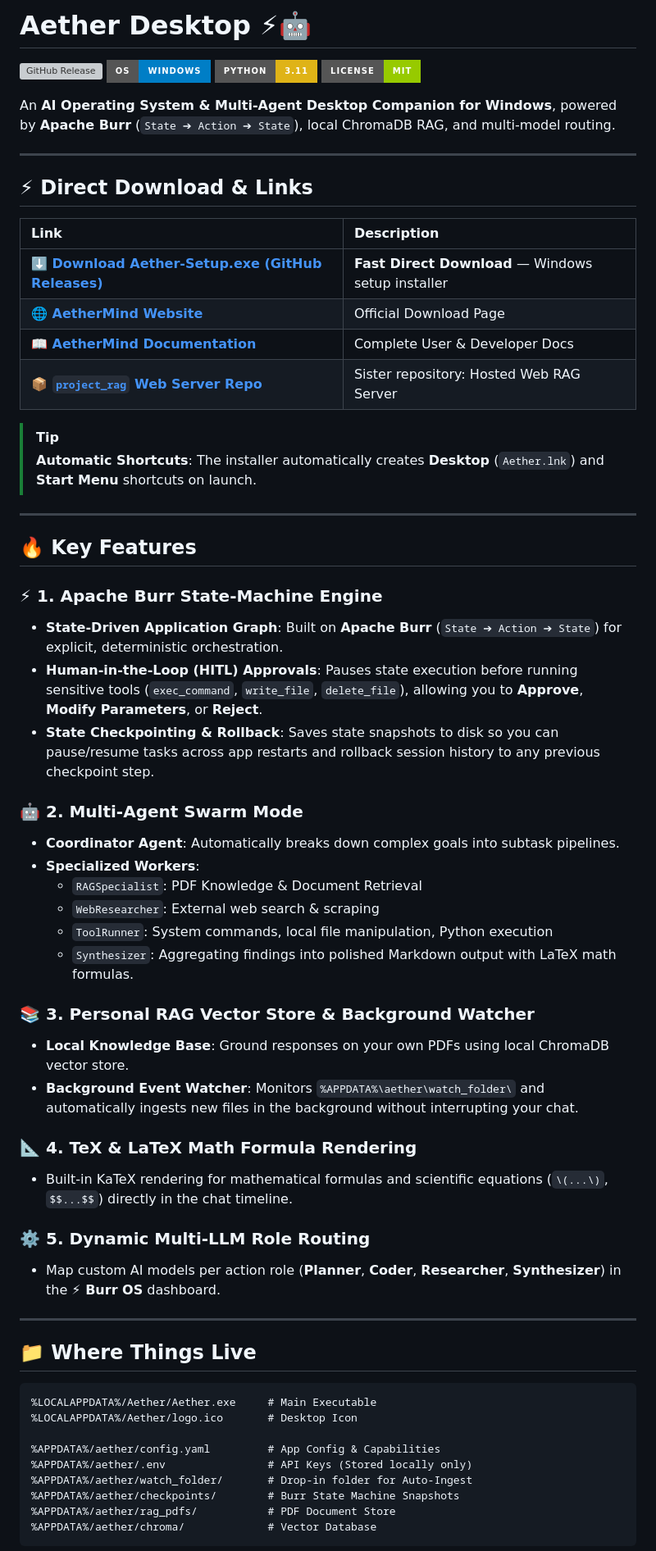
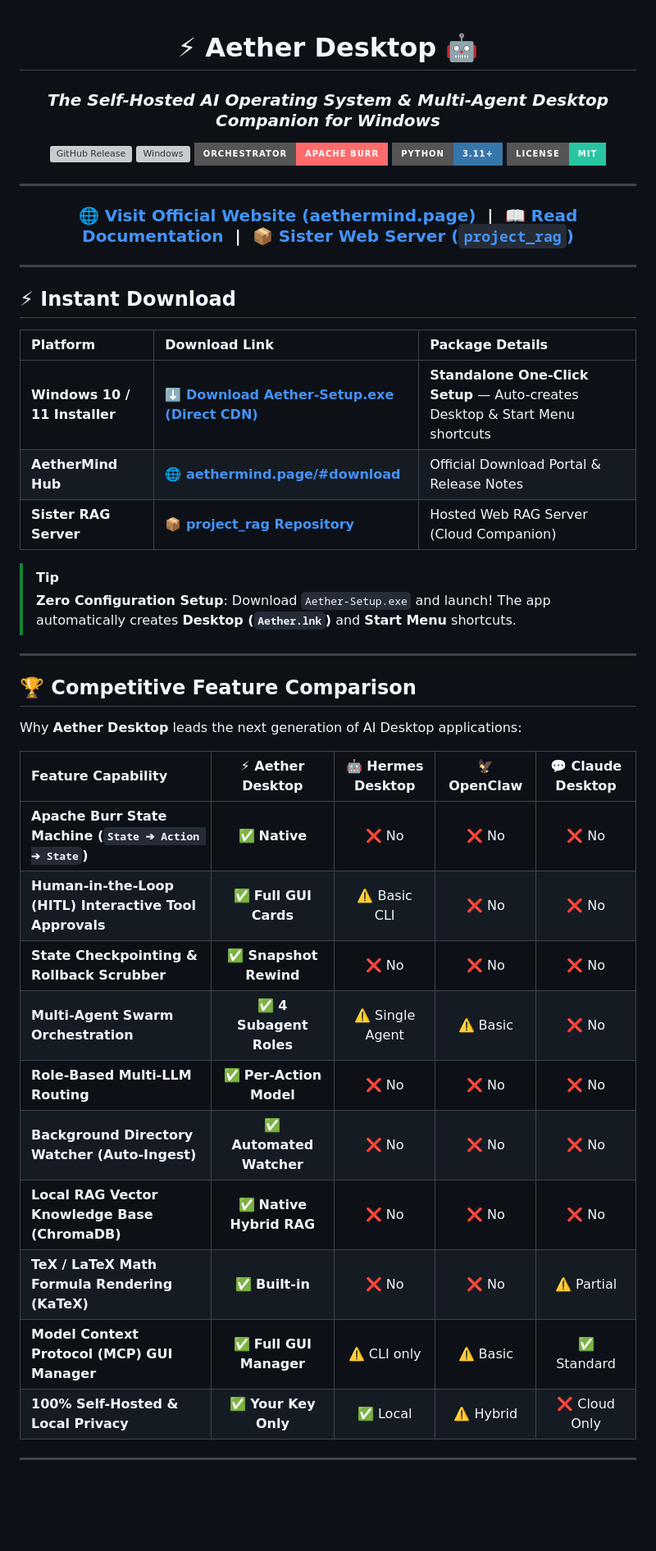
Before and after one commit to RekapalliVasudeva-MBU/aether-desktop, a Markdown page: README.md, the part around one of its changes. Shown at 82% size. Drawn GitHub-style; badges without logos; blank space fills up the shorter version; grey boxes are pictures that could not be loaded.

Commit message:
docs: overhaul README with competitive comparison grid, badges, and Burr OS architecture

````diff
--- a/README.md
+++ b/README.md
@@ -1,64 +1,52 @@
-# Aether Desktop ⚡🤖
+<div align="center">
 
-[![GitHub Release](https://img.shields.io/github/v/release/RekapalliVasudeva-MBU/aether-desktop?style=for-the-badge&color=7c6cff)](https://github.com/RekapalliVasudeva-MBU/aether-desktop/releases/latest)
-[![Windows](https://img.shields.io/badge/OS-Windows-blue?style=for-the-badge&logo=windows)](https://github.com/RekapalliVasudeva-MBU/aether-desktop/releases/latest)
-[![Python](https://img.shields.io/badge/Python-3.11-yellow?style=for-the-badge&logo=python)](https://www.python.org/)
-[![License](https://img.shields.io/badge/License-MIT-green?style=for-the-badge)](LICENSE)
+# ⚡ Aether Desktop 🤖
 
-An **AI Operating System & Multi-Agent Desktop Companion for Windows**, powered by **Apache Burr** (`State ➔ Action ➔ State`), local ChromaDB RAG, and multi-model routing.
+### *The Self-Hosted AI Operating System & Multi-Agent Desktop Companion for Windows*
+
+[![GitHub Release](https://img.shields.io/github/v/release/RekapalliVasudeva-MBU/aether-desktop?style=for-the-badge&color=7c6cff&logo=github)](https://github.com/RekapalliVasudeva-MBU/aether-desktop/releases/latest)
+[![Windows](https://img.shields.io/badge/Platform-Windows_10%2F11-0078D4?style=for-the-badge&logo=windows&logoColor=white)](https://github.com/RekapalliVasudeva-MBU/aether-desktop/releases/latest)
+[![Apache Burr](https://img.shields.io/badge/Orchestrator-Apache_Burr-FF6B6B?style=for-the-badge&logo=apache)](https://github.com/DAGWorks-Inc/burr)
+[![Python](https://img.shields.io/badge/Python-3.11+-3776AB?style=for-the-badge&logo=python&logoColor=white)](https://www.python.org/)
+[![License](https://img.shields.io/badge/License-MIT-27C6A1?style=for-the-badge)](LICENSE)
 
 ---
 
-## ⚡ Direct Download & Links
+### 🌐 [**Visit Official Website (aethermind.page)**](https://aethermind.page) &nbsp;|&nbsp; 📖 [**Read Documentation**](https://aethermind.page/aether-docs) &nbsp;|&nbsp; 📦 [**Sister Web Server (`project_rag`)**](https://github.com/RekapalliVasudeva-MBU/project_rag)
 
-| Link | Description |
-| :--- | :--- |
-| **⬇️ [Download Aether-Setup.exe (GitHub Releases)](https://github.com/RekapalliVasudeva-MBU/aether-desktop/releases/download/v1.0.0/Aether-Setup.exe)** | **Fast Direct Download** — Windows setup installer |
-| **🌐 [AetherMind Website](https://aethermind.page/#download)** | Official Download Page |
-| **📖 [AetherMind Documentation](https://aethermind.page/aether-docs)** | Complete User & Developer Docs |
-| **📦 [`project_rag` Web Server Repo](https://github.com/RekapalliVasudeva-MBU/project_rag)** | Sister repository: Hosted Web RAG Server |
-
-> [!TIP]
-> **Automatic Shortcuts**: The installer automatically creates **Desktop** (`Aether.lnk`) and **Start Menu** shortcuts on launch.
+</div>
 
 ---
 
-## 🔥 Key Features
+## ⚡ Instant Download
 
-### ⚡ 1. Apache Burr State-Machine Engine
-- **State-Driven Application Graph**: Built on **Apache Burr** (`State ➔ Action ➔ State`) for explicit, deterministic orchestration.
-- **Human-in-the-Loop (HITL) Approvals**: Pauses state execution before running sensitive tools (`exec_command`, `write_file`, `delete_file`), allowing you to **Approve**, **Modify Parameters**, or **Reject**.
-- **State Checkpointing & Rollback**: Saves state snapshots to disk so you can pause/resume tasks across app restarts and rollback session history to any previous checkpoint step.
+| Platform | Download Link | Package Details |
+| :--- | :--- | :--- |
+| **Windows 10 / 11 Installer** | [**⬇️ Download Aether-Setup.exe (Direct CDN)**](https://github.com/RekapalliVasudeva-MBU/aether-desktop/releases/download/v1.0.0/Aether-Setup.exe) | **Standalone One-Click Setup** — Auto-creates Desktop & Start Menu shortcuts |
+| **AetherMind Hub** | [**🌐 aethermind.page/#download**](https://aethermind.page/#download) | Official Download Portal & Release Notes |
+| **Sister RAG Server** | [**📦 project_rag Repository**](https://github.com/RekapalliVasudeva-MBU/project_rag) | Hosted Web RAG Server (Cloud Companion) |
 
-### 🤖 2. Multi-Agent Swarm Mode
-- **Coordinator Agent**: Automatically breaks down complex goals into subtask pipelines.
-- **Specialized Workers**:
-  - `RAGSpecialist`: PDF Knowledge & Document Retrieval
-  - `WebResearcher`: External web search & scraping
-  - `ToolRunner`: System commands, local file manipulation, Python execution
-  - `Synthesizer`: Aggregating findings into polished Markdown output with LaTeX math formulas.
-
-### 📚 3. Personal RAG Vector Store & Background Watcher
-- **Local Knowledge Base**: Ground responses on your own PDFs using local ChromaDB vector store.
-- **Background Event Watcher**: Monitors `%APPDATA%\aether\watch_folder\` and automatically ingests new files in the background without interrupting your chat.
-
-### 📐 4. TeX & LaTeX Math Formula Rendering
-- Built-in KaTeX rendering for mathematical formulas and scientific equations (`\(...\)`, `$$...$$`) directly in the chat timeline.
-
-### ⚙️ 5. Dynamic Multi-LLM Role Routing
-- Map custom AI models per action role (**Planner**, **Coder**, **Researcher**, **Synthesizer**) in the **⚡ Burr OS** dashboard.
+> [!TIP]
+> **Zero Configuration Setup**: Download `Aether-Setup.exe` and launch! The app automatically creates **Desktop (`Aether.lnk`)** and **Start Menu** shortcuts.
 
 ---
 
-## 📁 Where Things Live
+## 🏆 Competitive Feature Comparison
 
-```
-%LOCALAPPDATA%/Aether/Aether.exe     # Main Executable
-%LOCALAPPDATA%/Aether/logo.ico       # Desktop Icon
+Why **Aether Desktop** leads the next generation of AI Desktop applications:
 
-%APPDATA%/aether/config.yaml         # App Config & Capabilities
-%APPDATA%/aether/.env                # API Keys (Stored locally only)
-%APPDATA%/aether/watch_folder/       # Drop-in folder for Auto-Ingest
-%APPDATA%/aether/checkpoints/        # Burr State Machine Snapshots
-%APPDATA%/aether/rag_pdfs/           # PDF Document Store
-%APPDATA%/aether/chroma/             # Vector Database
+| Feature Capability | ⚡ **Aether Desktop** | 🤖 Hermes Desktop | 🦅 OpenClaw | 💬 Claude Desktop |
+| :--- | :---: | :---: | :---: | :---: |
+| **Apache Burr State Machine (`State ➔ Action ➔ State`)** | ✅ **Native** | ❌ No | ❌ No | ❌ No |
+| **Human-in-the-Loop (HITL) Interactive Tool Approvals** | ✅ **Full GUI Cards** | ⚠️ Basic CLI | ❌ No | ❌ No |
+| **State Checkpointing & Rollback Scrubber** | ✅ **Snapshot Rewind** | ❌ No | ❌ No | ❌ No |
+| **Multi-Agent Swarm Orchestration** | ✅ **4 Subagent Roles** | ⚠️ Single Agent | ⚠️ Basic | ❌ No |
+| **Role-Based Multi-LLM Routing** | ✅ **Per-Action Model** | ❌ No | ❌ No | ❌ No |
+| **Background Directory Watcher (Auto-Ingest)** | ✅ **Automated Watcher** | ❌ No | ❌ No | ❌ No |
+| **Local RAG Vector Knowledge Base (ChromaDB)** | ✅ **Native Hybrid RAG** | ❌ No | ❌ No | ❌ No |
+| **TeX / LaTeX Math Formula Rendering (KaTeX)** | ✅ **Built-in** | ❌ No | ❌ No | ⚠️ Partial |
+| **Model Context Protocol (MCP) GUI Manager** | ✅ **Full GUI Manager** | ⚠️ CLI only | ⚠️ Basic | ✅ Standard |
+| **100% Self-Hosted & Local Privacy** | ✅ **Your Key Only** | ✅ Local | ⚠️ Hybrid | ❌ Cloud Only |
+
+---
+
````
Also changed, not shown: other parts of README.md (+61 -4 lines).
